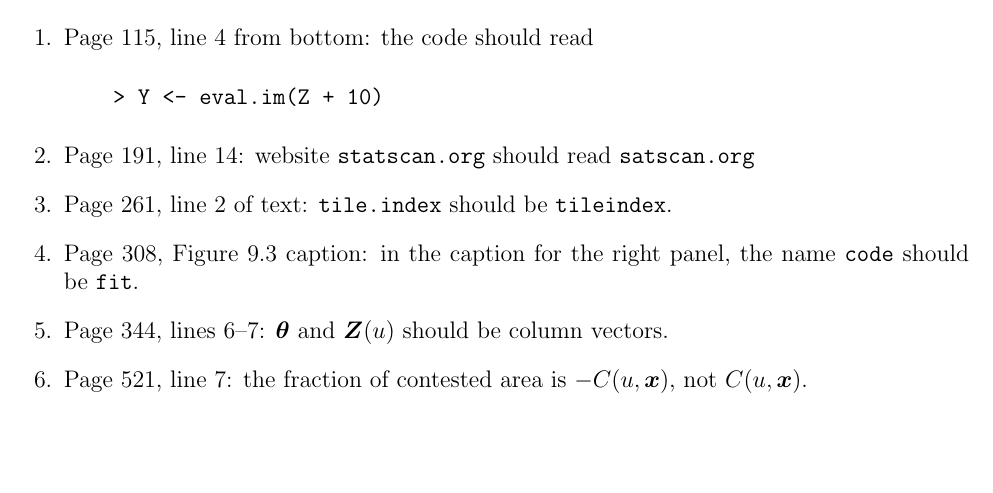
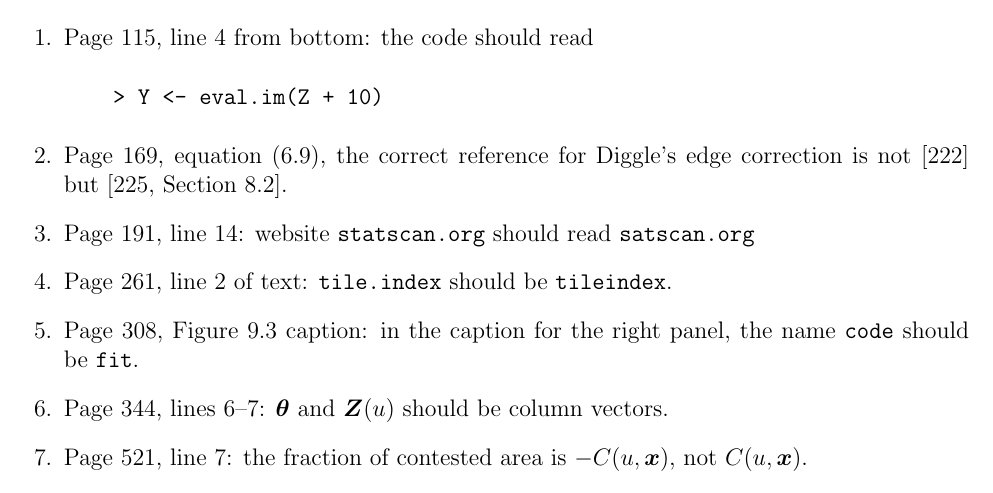
Before and after one commit to spatstat/book, a LaTeX document (errata.tex): part of the page, cut so that both start at the same text, the shorter picture padded with empty space. Compiled offline with pdfLaTeX.

Commit message:
More errata

```diff
--- a/errata.tex
+++ b/errata.tex
@@ -26,6 +26,9 @@
 \begin{verbatim}
     > Y <- eval.im(Z + 10)
 \end{verbatim}
+\item Page 169, equation (6.9), the correct reference for Diggle's
+edge correction is not [222] % \cite{digg85}
+but [225, Section 8.2]. % \cite[Section 8.2]{digg03}
 \item Page 191, line 14:
  website \texttt{statscan.org} should read \texttt{satscan.org}
 \item Page 261, line 2 of text:
```
Also changed, not shown: errata.pdf, 1 other file.
